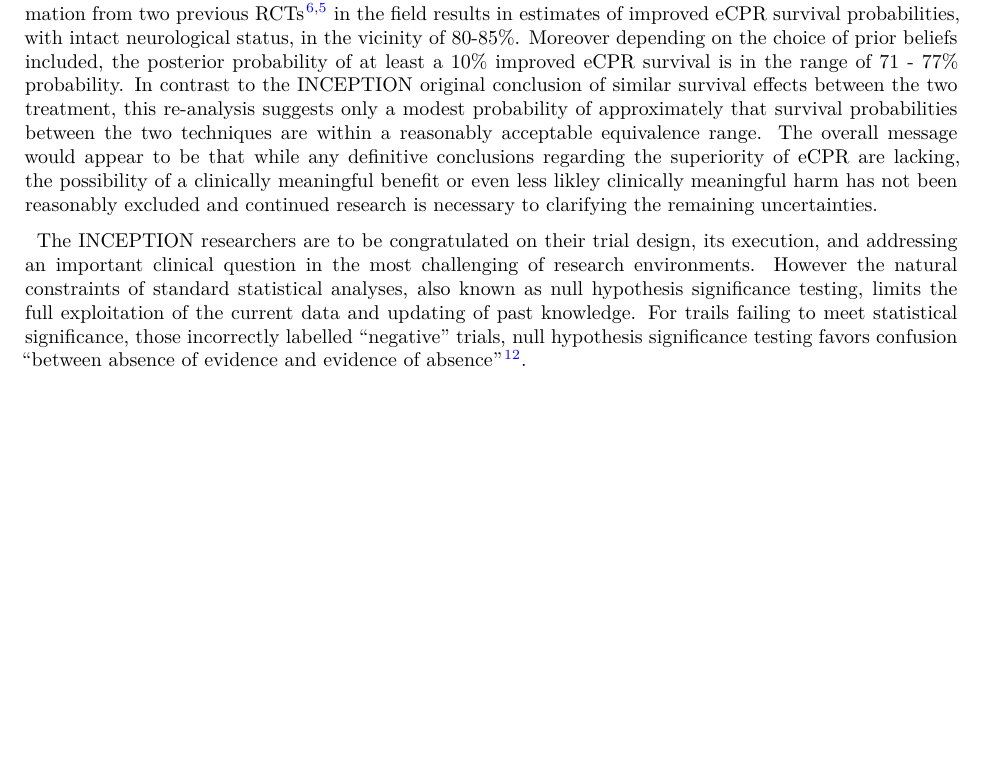
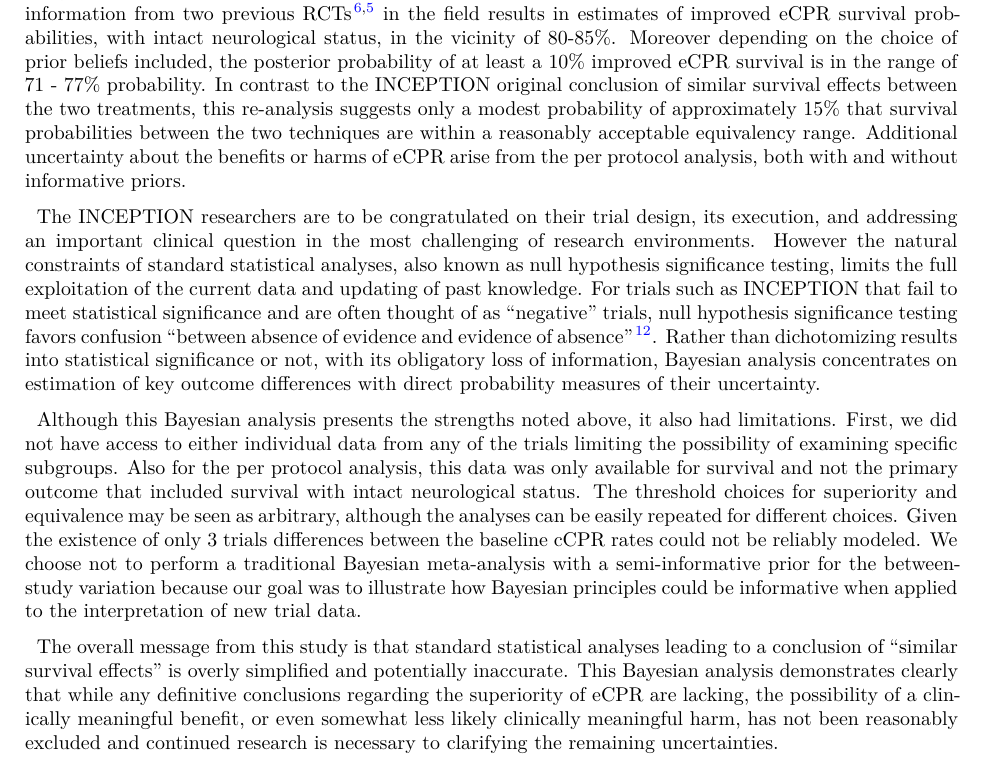
Before and after one commit to brophyj/eCPR, a Quarto document (manuscript/manuscript.qmd): part of page 4 of 8, cut so that both start at the same text, the shorter picture padded with empty space. The pictures show the output file manuscript/manuscript.pdf that the author committed with the source.

Commit message:
updated discussion

```diff
--- a/manuscript/manuscript.qmd
+++ b/manuscript/manuscript.qmd
@@ -309,9 +309,17 @@ skep_eq_pp <- skep_prob_pp_1.1.1 - skep_prob_pp_1.1
 
 # Discussion
 
-This Bayesian analysis of the INCEPTION ITT data alone (with a vague prior) suggests the presence of a non-negligible probability of benefit with eCPR, in the range of 73%, compared to cCPR. The probability that this improvement in survival exceeds 10% is almost 66%. The consideration of pertinent prior information from two previous RCTs[@RN6751;@RN6759] in the field results in estimates of improved eCPR survival probabilities, with intact neurological status, in the vicinity of 80-85%. Moreover depending on the choice of prior beliefs included, the posterior probability of at least a 10% improved eCPR survival is in the range of 71 - 77% probability. In contrast to the INCEPTION original conclusion of similar survival effects between the two treatment, this re-analysis suggests only a modest probability of approximately that survival probabilities between the two techniques are within a reasonably acceptable equivalence range. The overall message would appear to be that while any definitive conclusions regarding the superiority of eCPR are lacking, the possibility of a clinically meaningful benefit or even less likley clinically meaningful harm has not been reasonably excluded and continued research is necessary to clarifying the remaining uncertainties.
+This Bayesian analysis of the INCEPTION ITT data alone (with a vague prior) suggests the presence of a non-negligible probability of benefit with eCPR, in the range of 73%, compared to cCPR. The probability that this improvement in survival exceeds 10% is almost 66%. The consideration of pertinent prior information from two previous RCTs[@RN6751;@RN6759] in the field results in estimates of improved eCPR survival probabilities, with intact neurological status, in the vicinity of 80-85%. Moreover depending on the choice of prior beliefs included, the posterior probability of at least a 10% improved eCPR survival is in the range of 71 - 77% probability. In contrast to the INCEPTION original conclusion of similar survival effects between the two treatments, this re-analysis suggests only a modest probability of approximately 15% that survival probabilities between the two techniques are within a reasonably acceptable equivalency range. Additional uncertainty about the benefits or harms of eCPR arise from the per protocol analysis, both with and without informative priors.
 
-The INCEPTION researchers are to be congratulated on their trial design, its execution, and addressing an important clinical question in the most challenging of research environments. However the natural constraints of standard statistical analyses, also known as null hypothesis significance testing, limits the full exploitation of the current data and updating of past knowledge. For trails failing to meet statistical significance, those incorrectly labelled "negative" trials, null hypothesis significance testing favors confusion "between absence of evidence and evidence of absence"[@RN6765].
+The INCEPTION researchers are to be congratulated on their trial design, its execution, and addressing an important clinical question in the most challenging of research environments. However the natural constraints of standard statistical analyses, also known as null hypothesis significance testing, limits the full exploitation of the current data and updating of past knowledge. For trials such as INCEPTION that fail to meet statistical significance and are often thought of as "negative" trials, null hypothesis significance testing favors confusion "between absence of evidence and evidence of absence"[@RN6765]. Rather than dichotomizing results into statistical significance or not, with its obligatory loss of information, Bayesian analysis concentrates on estimation of key outcome differences with direct probability measures of their uncertainty.
+
+Although this  Bayesian analysis presents the strengths noted above, it also had limitations. First, we did not have access to either
+individual data from any of the trials limiting the possibility of examining specific subgroups. Also for the per protocol analysis, this data was only available for survival and not the primary outcome that included survival with intact neurological status. The threshold choices for superiority and equivalence may be seen as arbitrary, although the analyses can be easily repeated for different choices. Given the existence of only 3 trials  differences between the baseline cCPR rates could not be reliably modeled. We choose not to perform a traditional Bayesian meta-analysis with
+a semi-informative prior for the between-study variation  because our
+goal was to illustrate how Bayesian principles could be informative
+when applied to the interpretation of new trial data.
+
+The overall message from this study is that standard statistical analyses leading to a conclusion of "similar survival effects" is overly simplified and potentially inaccurate. This Bayesian analysis demonstrates clearly that while any definitive conclusions regarding the superiority of eCPR are lacking, the possibility of a clinically meaningful benefit, or even somewhat less likely clinically meaningful harm, has not been reasonably excluded and continued research is necessary to clarifying the remaining uncertainties.
 
 
 \newpage
```
Also changed, not shown: manuscript/manuscript.pdf, manuscript/manuscript.tex, manuscript/manuscript_files/figure-pdf/fig1-1.pdf, manuscript/manuscript_files/figure-pdf/fig2-1.pdf.
